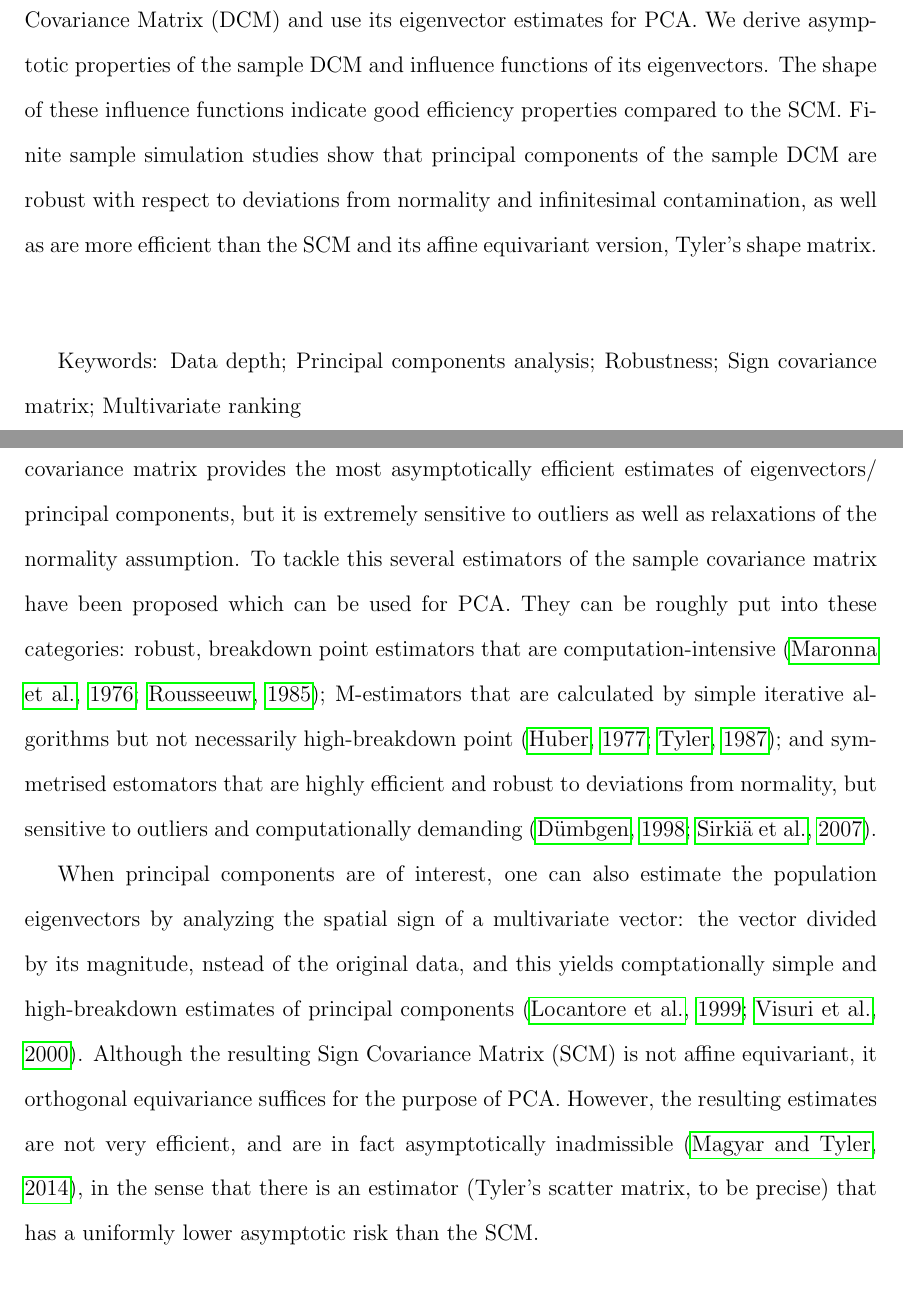
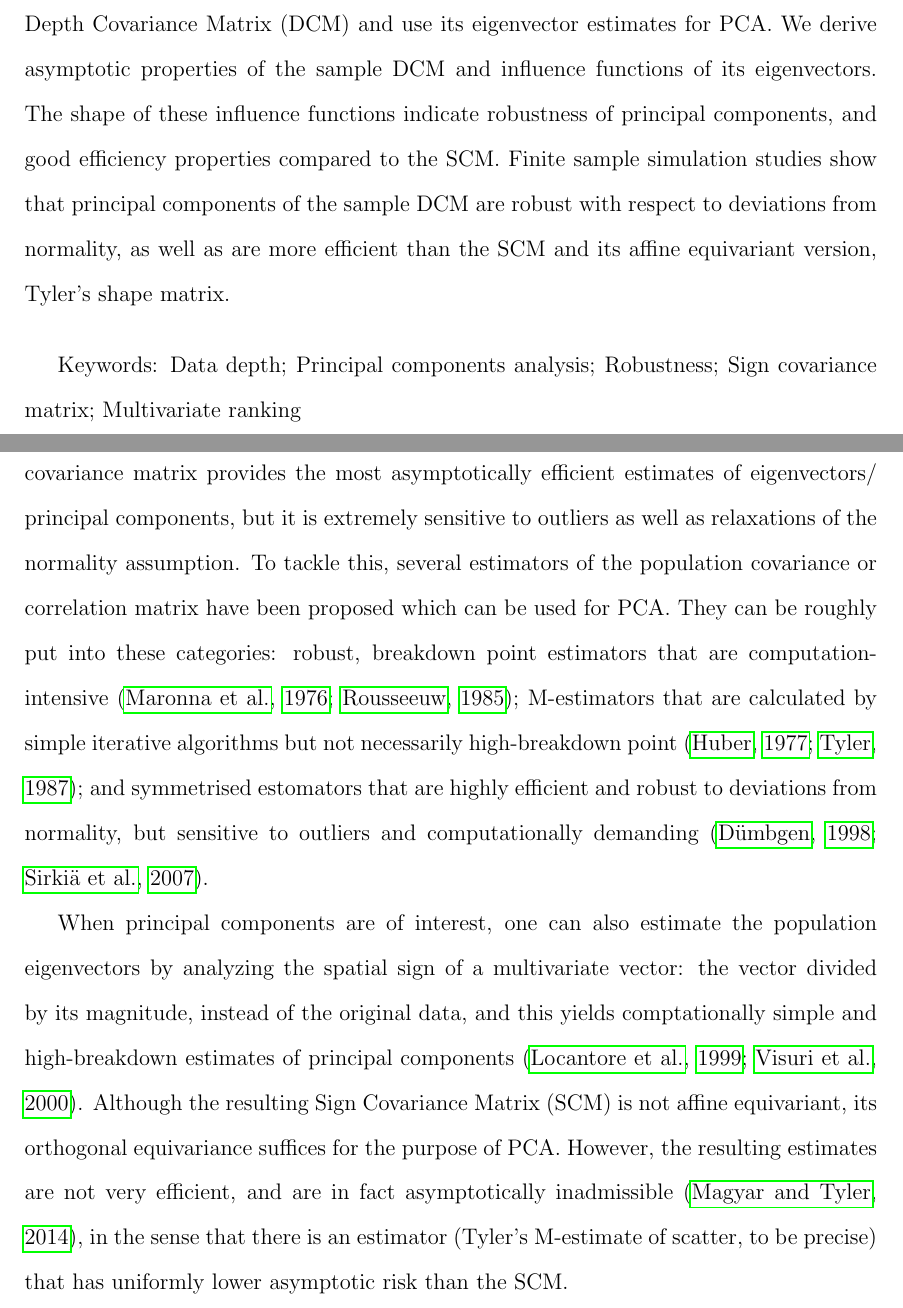
Before and after one commit to shubhobm/Depth-scatter, a LaTeX document (MS/Depth-scatter-summary.tex): two parts of pages 1 and 2 of 26, joined at a grey line, cut so that both start at the same text. Compiled offline with pdfLaTeX; a LaTeX package or settings file that is missing is left out.

Commit message:
Daily automatic update

```diff
--- a/MS/Depth-scatter-summary.tex
+++ b/MS/Depth-scatter-summary.tex
@@ -26,16 +26,16 @@
 \maketitle
 
 Abstract:
-Analyzing principal components for multivariate data from its spatial sign covariance matrix (SCM) has been proposed as a computationally simple and robust alternative to normal PCA, but it suffers from poor efficiency properties and is actually inadmissible with respect to the maximum likelihood estimator. Here we use data depth-based spatial ranks in place of spatial signs to obtain the orthogonally equivariant Depth Covariance Matrix (DCM) and use its eigenvector estimates for PCA. We derive asymptotic properties of the sample DCM and influence functions of its eigenvectors. The shape of these influence functions indicate good efficiency properties compared to the SCM. Finite sample simulation studies show that principal components of the sample DCM are robust with respect to deviations from normality and infinitesimal contamination, as well as are more efficient than the SCM and its affine equivariant version, Tyler's shape matrix.
+Analyzing principal components for multivariate data from its spatial sign covariance matrix (SCM) has been proposed as a computationally simple and robust alternative to normal PCA, but it suffers from poor efficiency properties and is actually inadmissible with respect to the maximum likelihood estimator. Here we use data depth-based spatial ranks in place of spatial signs to obtain the orthogonally equivariant Depth Covariance Matrix (DCM) and use its eigenvector estimates for PCA. We derive asymptotic properties of the sample DCM and influence functions of its eigenvectors. The shape of these influence functions indicate robustness of principal components, and good efficiency properties compared to the SCM. Finite sample simulation studies show that principal components of the sample DCM are robust with respect to deviations from normality, as well as are more efficient than the SCM and its affine equivariant version, Tyler's shape matrix.
 \vspace{.5cm}
 
 Keywords:
 Data depth; Principal components analysis; Robustness; Sign covariance matrix; Multivariate ranking
 
 \section{Introduction}
-In multivariate analysis, the study of principal components has been important because it provides a small number of uncorrelated variables from analyzing data on a potentially large number of variables, so that these new components explain most of the underlying variability in the original data. In case of multivariate normal distribution, the sample covariance matrix provides the most asymptotically efficient estimates of eigenvectors/ principal components, but it is extremely sensitive to outliers as well as relaxations of the normality assumption. To tackle this several estimators of the sample covariance matrix have been proposed which can be used for PCA. They can be roughly put into these categories: robust, breakdown point estimators that are computation-intensive \citep{rousseeuw85, maronna76}; M-estimators that are calculated by simple iterative algorithms but not necessarily high-breakdown point \citep{huber77, tyler87}; and symmetrised estomators that are highly efficient and robust to deviations from normality, but sensitive to outliers and computationally demanding \citep{dumbgen98, sirkia07}.
+In multivariate analysis, the study of principal components has been important because it provides a small number of uncorrelated variables from analyzing data on a potentially large number of variables, so that these new components explain most of the underlying variability in the original data. In case of multivariate normal distribution, the sample covariance matrix provides the most asymptotically efficient estimates of eigenvectors/ principal components, but it is extremely sensitive to outliers as well as relaxations of the normality assumption. To tackle this, several estimators of the population covariance or correlation matrix have been proposed which can be used for PCA. They can be roughly put into these categories: robust, breakdown point estimators that are computation-intensive \citep{rousseeuw85, maronna76}; M-estimators that are calculated by simple iterative algorithms but not necessarily high-breakdown point \citep{huber77, tyler87}; and symmetrised estomators that are highly efficient and robust to deviations from normality, but sensitive to outliers and computationally demanding \citep{dumbgen98, sirkia07}.
 
-When principal components are of interest, one can also estimate the population eigenvectors by analyzing the spatial sign of a multivariate vector: the vector divided by its magnitude, nstead of the original data, and this yields comptationally simple and high-breakdown estimates of principal components \citep{locantore99, visuri00}. Although the resulting Sign Covariance Matrix (SCM) is not affine equivariant, it orthogonal equivariance suffices for the purpose of PCA. However, the resulting estimates are not very efficient, and are in fact asymptotically inadmissible \citep{magyar14}, in the sense that there is an estimator (Tyler's scatter matrix, to be precise) that has a uniformly lower asymptotic risk than the SCM.
+When principal components are of interest, one can also estimate the population eigenvectors by analyzing the spatial sign of a multivariate vector: the vector divided by its magnitude, instead of the original data, and this yields comptationally simple and high-breakdown estimates of principal components \citep{locantore99, visuri00}. Although the resulting Sign Covariance Matrix (SCM) is not affine equivariant, its orthogonal equivariance suffices for the purpose of PCA. However, the resulting estimates are not very efficient, and are in fact asymptotically inadmissible \citep{magyar14}, in the sense that there is an estimator (Tyler's M-estimate of scatter, to be precise) that has uniformly lower asymptotic risk than the SCM.
 
 \section{Preliminaries}
 \subsection{Spatial signs and sign covariance matrix}
```
Also changed, not shown: MS/Depth-scatter-summary.pdf, 2 other files.
